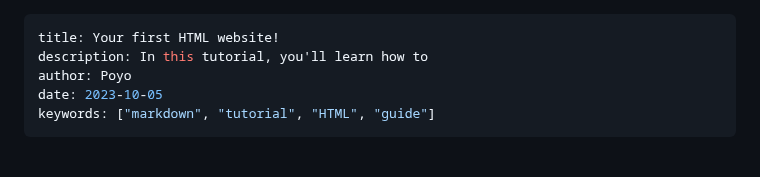
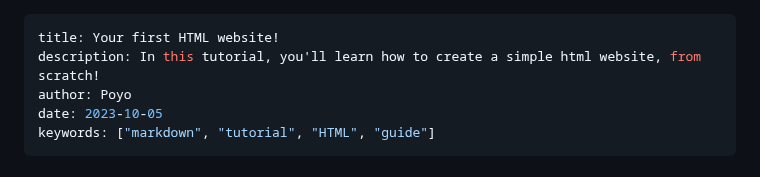
Before and after one commit to MrDaPoyo/poyoweb, a Markdown page: tutorials/1.md, the part around the change. Drawn GitHub-style.

Commit message:
fix typo

```diff
--- a/tutorials/1.md
+++ b/tutorials/1.md
@@ -1,6 +1,6 @@
 ---
 title: Your first HTML website!
-description: In this tutorial, you'll learn how to
+description: In this tutorial, you'll learn how to create a simple html website, from scratch!
 author: Poyo
 date: 2023-10-05
 keywords: ["markdown", "tutorial", "HTML", "guide"]
```
